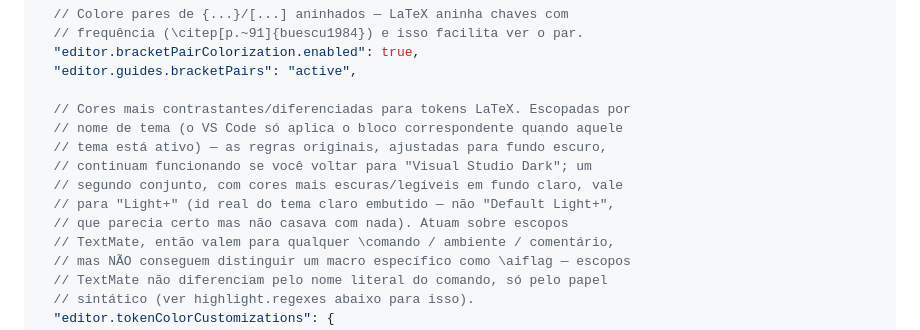
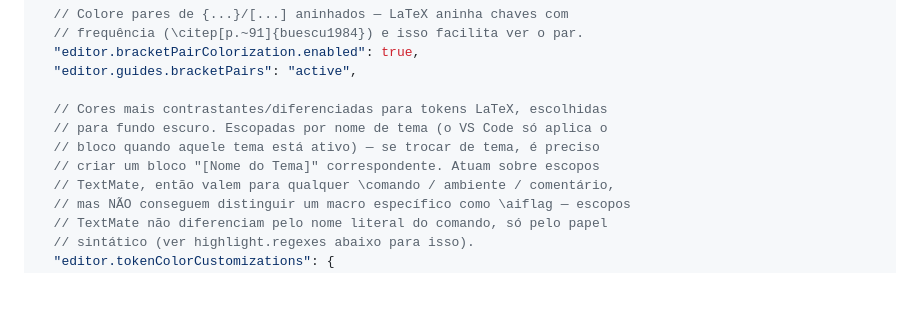
Before and after one commit to leoaucar/tese_edicao, a Markdown page: specs/environment.md, the part around one of its changes. Drawn GitHub-style; blank space fills up the shorter version.

```diff
--- a/specs/environment.md
+++ b/specs/environment.md
@@ -234,13 +234,10 @@ pdflatex -interaction=nonstopmode -output-directory=outputs main.tex
   "editor.bracketPairColorization.enabled": true,
   "editor.guides.bracketPairs": "active",
 
-  // Cores mais contrastantes/diferenciadas para tokens LaTeX. Escopadas por
-  // nome de tema (o VS Code só aplica o bloco correspondente quando aquele
-  // tema está ativo) — as regras originais, ajustadas para fundo escuro,
-  // continuam funcionando se você voltar para "Visual Studio Dark"; um
-  // segundo conjunto, com cores mais escuras/legíveis em fundo claro, vale
-  // para "Light+" (id real do tema claro embutido — não "Default Light+",
-  // que parecia certo mas não casava com nada). Atuam sobre escopos
+  // Cores mais contrastantes/diferenciadas para tokens LaTeX, escolhidas
+  // para fundo escuro. Escopadas por nome de tema (o VS Code só aplica o
+  // bloco quando aquele tema está ativo) — se trocar de tema, é preciso
+  // criar um bloco "[Nome do Tema]" correspondente. Atuam sobre escopos
   // TextMate, então valem para qualquer \comando / ambiente / comentário,
   // mas NÃO conseguem distinguir um macro específico como \aiflag — escopos
   // TextMate não diferenciam pelo nome literal do comando, só pelo papel
```
Also changed, not shown: other parts of specs/environment.md (+29 -51 lines).
